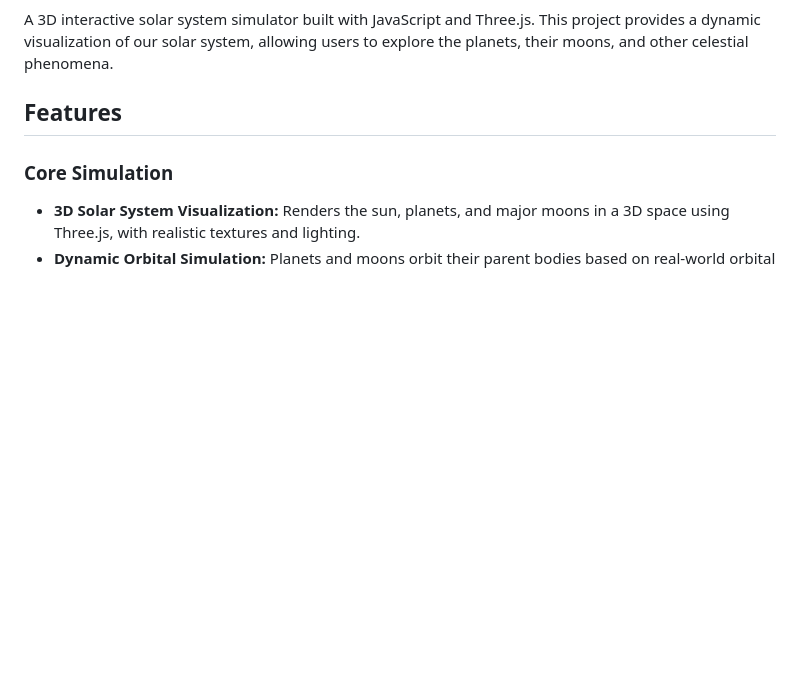
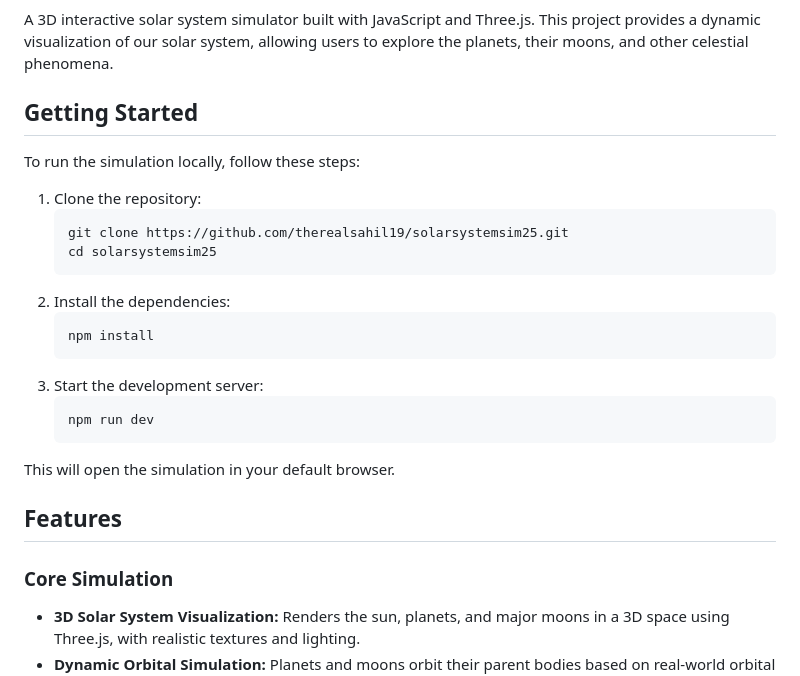
Before and after one commit to therealsahil19/solarsystemsim25, a Markdown page: README.md, the part around one of its changes. Rendered like a GitHub page; blank space fills up the shorter version.

````diff
--- a/README.md
+++ b/README.md
@@ -3,4 +8,23 @@
 A 3D interactive solar system simulator built with JavaScript and Three.js. This project provides a dynamic visualization of our solar system, allowing users to explore the planets, their moons, and other celestial phenomena.
+
+## Getting Started
+
+To run the simulation locally, follow these steps:
+
+1.  Clone the repository:
+    ```sh
+    git clone https://github.com/therealsahil19/solarsystemsim25.git
+    cd solarsystemsim25
+    ```
+2.  Install the dependencies:
+    ```sh
+    npm install
+    ```
+3.  Start the development server:
+    ```sh
+    npm run dev
+    ```
+This will open the simulation in your default browser.
 
 ## Features
 
````
Also changed, not shown: other parts of README.md (+5 -0 lines), CONTRIBUTING.md (added, +32 -0 lines).
